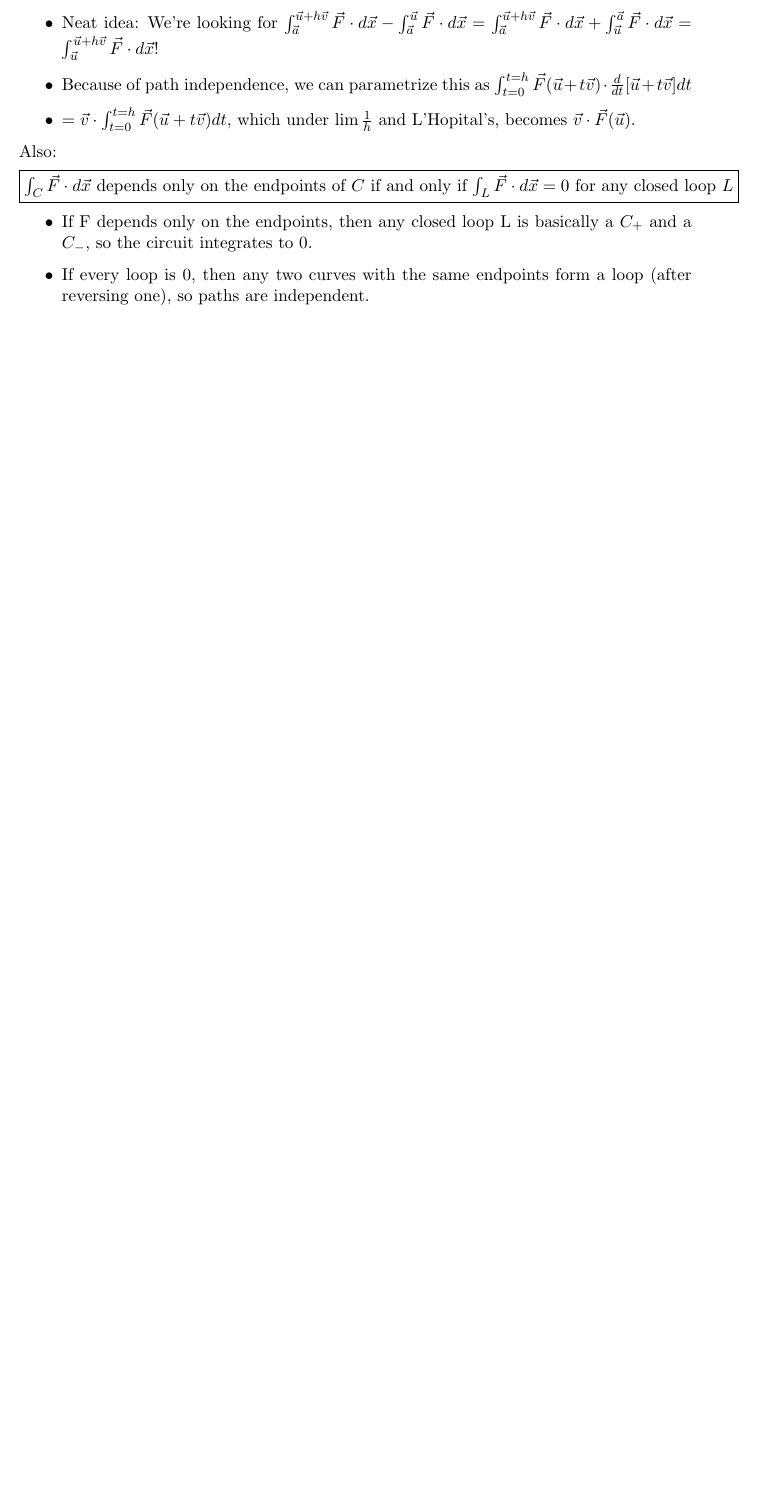
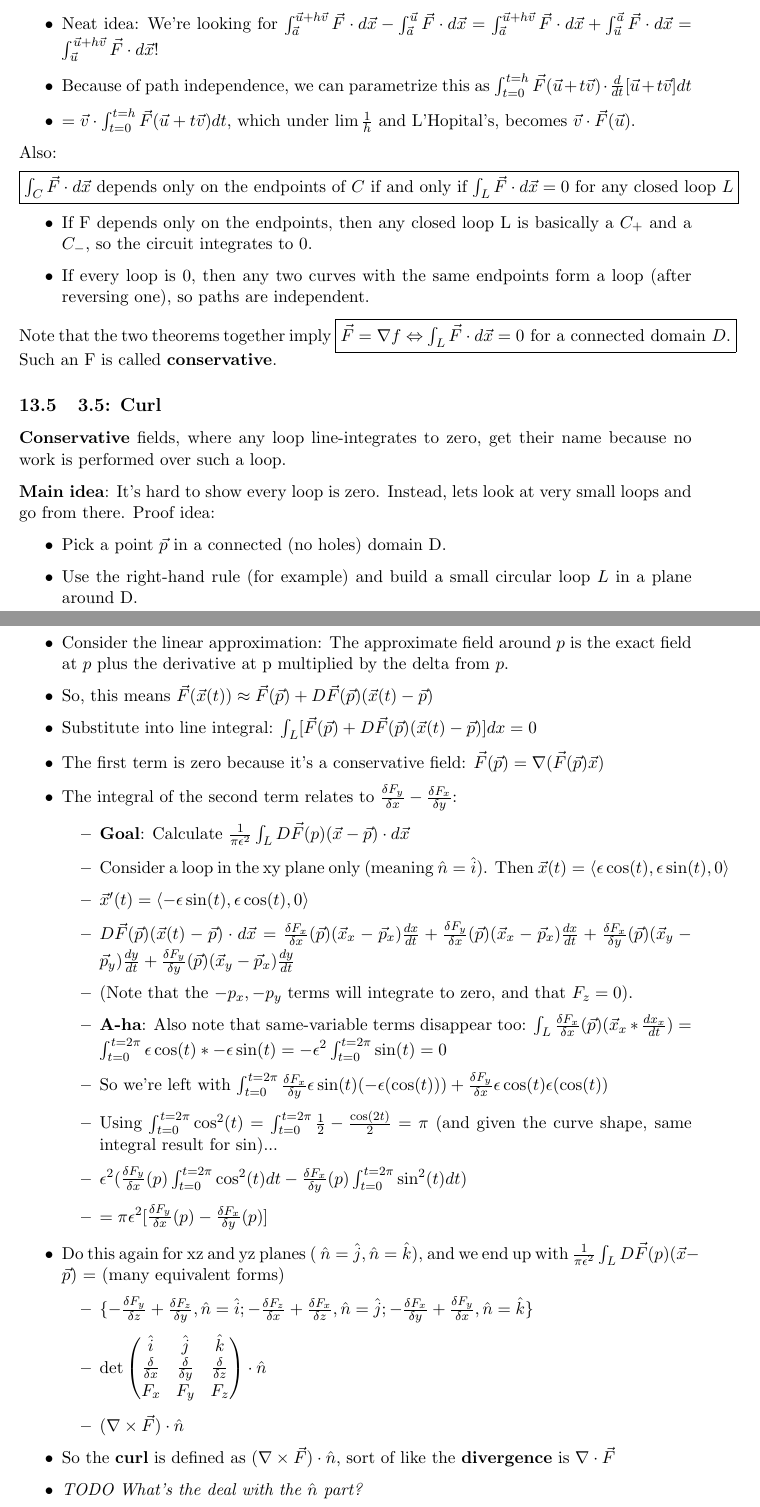
Before and after one commit to fettermania/mathnotes, a LaTeX document (vectors/vectors.tex): part of page 30 of 30 before the commit and two parts of pages 30 and 31 of 32 after it, the two joined at a grey line, cut so that both start at the same text, the shorter picture padded with empty space. Compiled offline with pdfLaTeX.

Commit message:
Up through 4.5: Curl

```diff
--- a/vectors/vectors.tex
+++ b/vectors/vectors.tex
@@ -1016,4 +1016,45 @@ Also:
 \item If every loop is 0, then any two curves with the same endpoints form a loop (after reversing one), so paths are independent.
 \end{itemize}
 
+Note that the two theorems together imply \fbox{$\vec{F}  = \nabla f \Leftrightarrow \int_L \vec{F} \cdot d\vec{x} = 0$ for a connected domain $D$.}  Such an F is called \textbf{conservative}.
 
+\subsection{3.5: Curl}
+
+\textbf{Conservative} fields, where any loop line-integrates to zero, get their name because no work is performed over such a loop.
+
+\textbf{Main idea}: It's hard to show every loop is zero.  Instead, lets look at very small loops and go from there.  Proof idea:
+\begin{itemize}
+\item Pick a point $\vec{p}$ in a connected (no holes) domain D.
+\item Use the right-hand rule (for example) and build a small circular loop $L$ in a plane around D.
+\item Consider the linear approximation: The approximate field around $p$ is the exact field at $p$ plus the derivative at p multiplied by the delta from $p$.
+\item So, this means $\vec{F}(\vec{x}(t)) \approx \vec{F}(\vec{p}) + D\vec{F}(\vec{p})(\vec{x}(t)-\vec{p})$
+\item Substitute into line integral: $\int_L [\vec{F}(\vec{p}) + D\vec{F}(\vec{p})(\vec{x}(t)-\vec{p})]dx = 0$
+\item The first term is zero because it's a conservative field: $\vec{F}(\vec{p}) = \nabla (\vec{F}(\vec{p})\vec{x})$
+\item The integral of the second term relates to $\frac{\delta F_y}{\delta x} -\frac{\delta F_x}{\delta y}$:
+\begin{itemize}
+\item \textbf{Goal}: Calculate $\frac{1}{\pi\epsilon^2} \int_L D\vec{F}(p)(\vec{x} - \vec{p})\cdot d\vec{x}$
+\item Consider a loop in the xy plane only (meaning $\hat{n} = \hat{i}$). Then $\vec{x}(t) = \langle \epsilon \cos(t), \epsilon \sin(t), 0 \rangle$
+\item $\vec{x}'(t) =  \langle -\epsilon \sin(t), \epsilon \cos(t), 0 \rangle$
+\item $D\vec{F}(\vec{p})(\vec{x}(t)-\vec{p}) \cdot d\vec{x}
+=  \frac{\delta F_x}{\delta x}(\vec{p})(\vec{x}_x-\vec{p}_x)\frac{dx}{dt} + \frac{\delta F_y}{\delta x}(\vec{p})(\vec{x}_x-\vec{p}_x)\frac{dx}{dt}
++ \frac{\delta F_x}{\delta y}(\vec{p})(\vec{x}_y-\vec{p}_y)\frac{dy}{dt} + \frac{\delta F_y}{\delta y}(\vec{p})(\vec{x}_y-\vec{p}_x)\frac{dy}{dt}$
+\item (Note that the $-p_x, -p_y$ terms will integrate to zero, and that $F_z = 0$).
+\item \textbf{A-ha}: Also note that same-variable terms disappear too: $\int_L \frac{\delta F_x}{\delta x}(\vec{p})(\vec{x}_x*\frac{dx_x}{dt})  = \int_{t=0}^{t=2 \pi}\epsilon \cos(t) * -\epsilon \sin(t) = -\epsilon^2 \int_{t=0}^{t=2 \pi} \sin(t) = 0$
+\item So we're left with $\int_{t=0}^{t=2\pi} \frac{\delta F_x}{\delta y} \epsilon \sin(t) (-\epsilon(\cos(t))) +  \frac{\delta F_y}{\delta x} \epsilon \cos(t) \epsilon(\cos(t))$
+\item Using $\int_{t=0}^{t=2\pi} \cos^2(t) = \int_{t=0}^{t=2\pi} \frac{1}{2} - \frac{\cos(2t)}{2} = \pi$ (and given the curve shape, same integral result for $\sin$)...
+\item $\epsilon^2(\frac{\delta F_y}{\delta x}(p) \int_{t=0}^{t=2\pi} \cos^2(t)dt - \frac{\delta F_x}{\delta y}(p)\int_{t=0}^{t=2\pi} \sin^2(t)dt )$
+\item $=\pi\epsilon^2[\frac{\delta F_y}{\delta x}(p) - \frac{\delta F_x}{\delta y}(p)]$
+\end{itemize}
+\item Do this again for xz and yz planes ( $\hat{n} = \hat{j}, \hat{n} = \hat{k}$), and we end up with $\frac{1}{\pi\epsilon^2}\int_L D\vec{F}(p)(\vec{x} - \vec{p})$ = (many equivalent forms)
+\begin{itemize}
+\item $\{-\frac{\delta F_y}{\delta z} + \frac{\delta F_z}{\delta y}, \hat{n} = \hat{i}; -\frac{\delta F_z}{\delta x} + \frac{\delta F_x}{\delta z}, \hat{n} = \hat{j}; -\frac{\delta F_x}{\delta y} + \frac{\delta F_y}{\delta x}, \hat{n} = \hat{k}\}$
+\item $\det\begin{pmatrix}
+\hat{i} &\hat{j} &\hat{k}  \\
+\frac{\delta}{\delta x} &\frac{\delta}{\delta y} &\frac{\delta}{\delta z}  \\
+F_x & F_y & F_z \\
+\end{pmatrix} \cdot \hat{n}$
+\item $(\nabla \times \vec{F}) \cdot \hat{n}$
+\end{itemize}
+\item So the \textbf{curl} is defined as  $(\nabla \times \vec{F}) \cdot \hat{n}$, sort of like the \textbf{divergence} is $\nabla \cdot \vec{F}$
+\item \emph{TODO What's the deal with the $\hat {n}$ part?}
+\end{itemize}
```
Also changed, not shown: vectors/vectors.pdf, vectors/vectors.tex (37 more changed lines).
